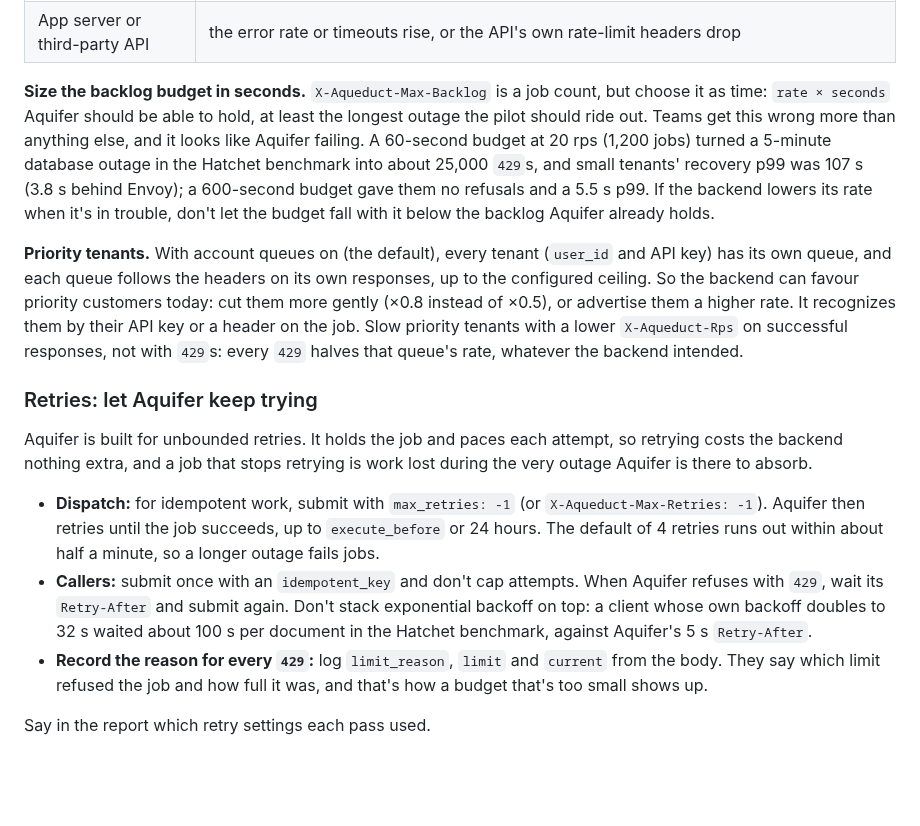
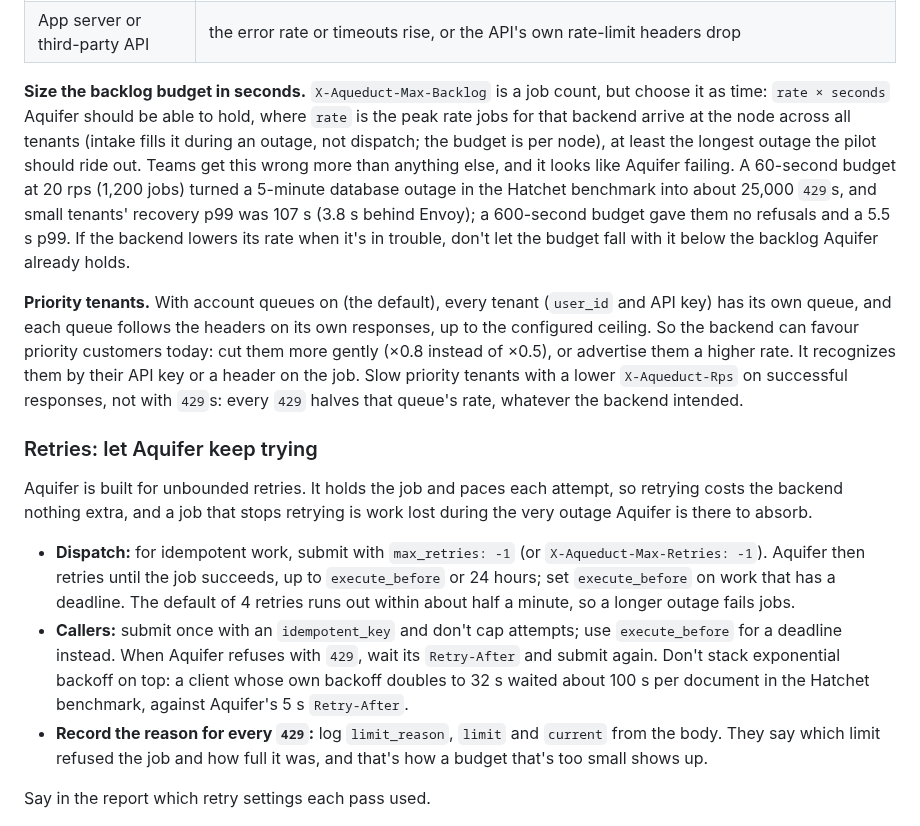
Before and after one commit to rjpruitt16/aquifer, a Markdown page: skills/aquifer-pilot/SKILL.md, the part around the change. Drawn GitHub-style; blank space fills up the shorter version.

```diff
--- a/skills/aquifer-pilot/SKILL.md
+++ b/skills/aquifer-pilot/SKILL.md
@@ -142,7 +142,7 @@ The right saturation signal depends on what the backend is:
 | GPU / inference | KV-cache or GPU memory nears full, or time-to-first-token rises. vLLM and Triton already report KV-cache use over ORCA, and Aquifer reads that with no backend change. |
 | App server or third-party API | the error rate or timeouts rise, or the API's own rate-limit headers drop |
 
-**Size the backlog budget in seconds.** `X-Aqueduct-Max-Backlog` is a job count, but choose it as time: `rate × seconds` Aquifer should be able to hold, at least the longest outage the pilot should ride out. Teams get this wrong more than anything else, and it looks like Aquifer failing. A 60-second budget at 20 rps (1,200 jobs) turned a 5-minute database outage in the Hatchet benchmark into about 25,000 `429`s, and small tenants' recovery p99 was 107 s (3.8 s behind Envoy); a 600-second budget gave them no refusals and a 5.5 s p99. If the backend lowers its rate when it's in trouble, don't let the budget fall with it below the backlog Aquifer already holds.
+**Size the backlog budget in seconds.** `X-Aqueduct-Max-Backlog` is a job count, but choose it as time: `rate × seconds` Aquifer should be able to hold, where `rate` is the peak rate jobs for that backend arrive at the node across all tenants (intake fills it during an outage, not dispatch; the budget is per node), at least the longest outage the pilot should ride out. Teams get this wrong more than anything else, and it looks like Aquifer failing. A 60-second budget at 20 rps (1,200 jobs) turned a 5-minute database outage in the Hatchet benchmark into about 25,000 `429`s, and small tenants' recovery p99 was 107 s (3.8 s behind Envoy); a 600-second budget gave them no refusals and a 5.5 s p99. If the backend lowers its rate when it's in trouble, don't let the budget fall with it below the backlog Aquifer already holds.
 
 **Priority tenants.** With account queues on (the default), every tenant (`user_id` and API key) has its own queue, and each queue follows the headers on its own responses, up to the configured ceiling. So the backend can favour priority customers today: cut them more gently (×0.8 instead of ×0.5), or advertise them a higher rate. It recognizes them by their API key or a header on the job. Slow priority tenants with a lower `X-Aqueduct-Rps` on successful responses, not with `429`s: every `429` halves that queue's rate, whatever the backend intended.
 
@@ -150,8 +150,8 @@ The right saturation signal depends on what the backend is:
 
 Aquifer is built for unbounded retries. It holds the job and paces each attempt, so retrying costs the backend nothing extra, and a job that stops retrying is work lost during the very outage Aquifer is there to absorb.
 
-- **Dispatch:** for idempotent work, submit with `max_retries: -1` (or `X-Aqueduct-Max-Retries: -1`). Aquifer then retries until the job succeeds, up to `execute_before` or 24 hours. The default of 4 retries runs out within about half a minute, so a longer outage fails jobs.
-- **Callers:** submit once with an `idempotent_key` and don't cap attempts. When Aquifer refuses with `429`, wait its `Retry-After` and submit again. Don't stack exponential backoff on top: a client whose own backoff doubles to 32 s waited about 100 s per document in the Hatchet benchmark, against Aquifer's 5 s `Retry-After`.
+- **Dispatch:** for idempotent work, submit with `max_retries: -1` (or `X-Aqueduct-Max-Retries: -1`). Aquifer then retries until the job succeeds, up to `execute_before` or 24 hours; set `execute_before` on work that has a deadline. The default of 4 retries runs out within about half a minute, so a longer outage fails jobs.
+- **Callers:** submit once with an `idempotent_key` and don't cap attempts; use `execute_before` for a deadline instead. When Aquifer refuses with `429`, wait its `Retry-After` and submit again. Don't stack exponential backoff on top: a client whose own backoff doubles to 32 s waited about 100 s per document in the Hatchet benchmark, against Aquifer's 5 s `Retry-After`.
 - **Record the reason for every `429`:** log `limit_reason`, `limit` and `current` from the body. They say which limit refused the job and how full it was, and that's how a budget that's too small shows up.
 
 Say in the report which retry settings each pass used.
```
Also changed, not shown: README.md (+1 -1 lines).
